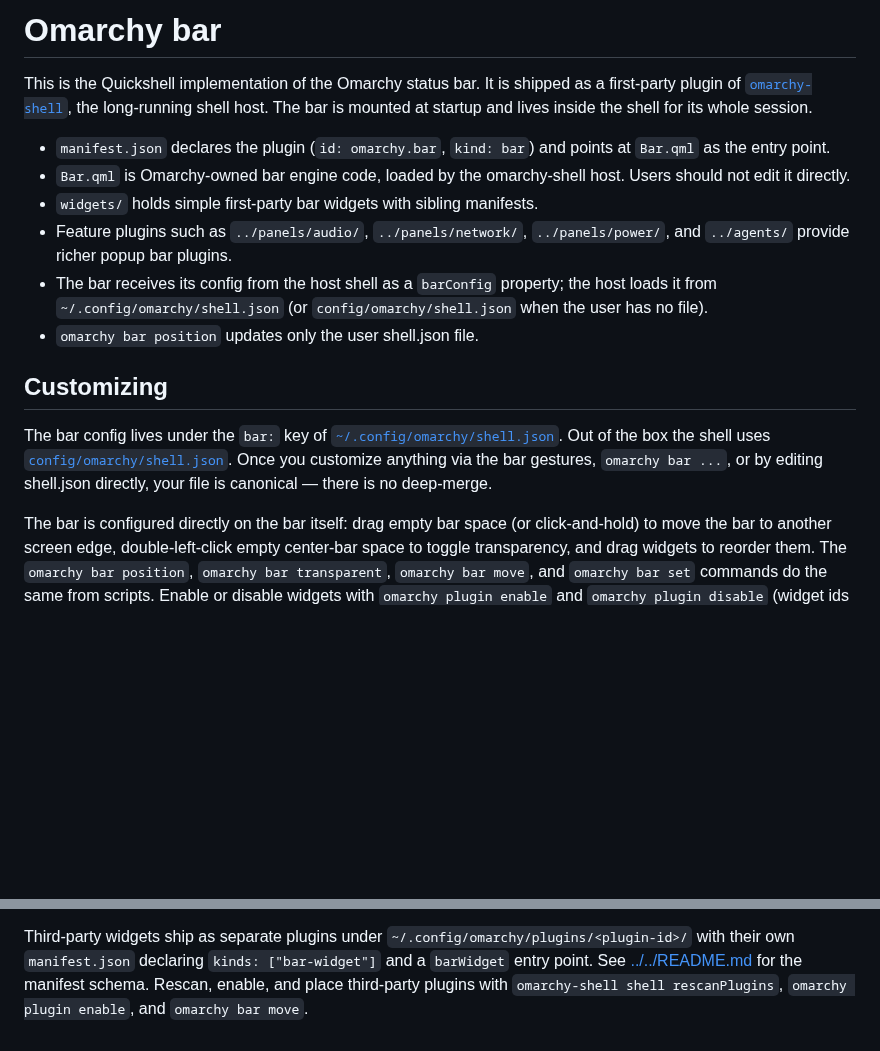
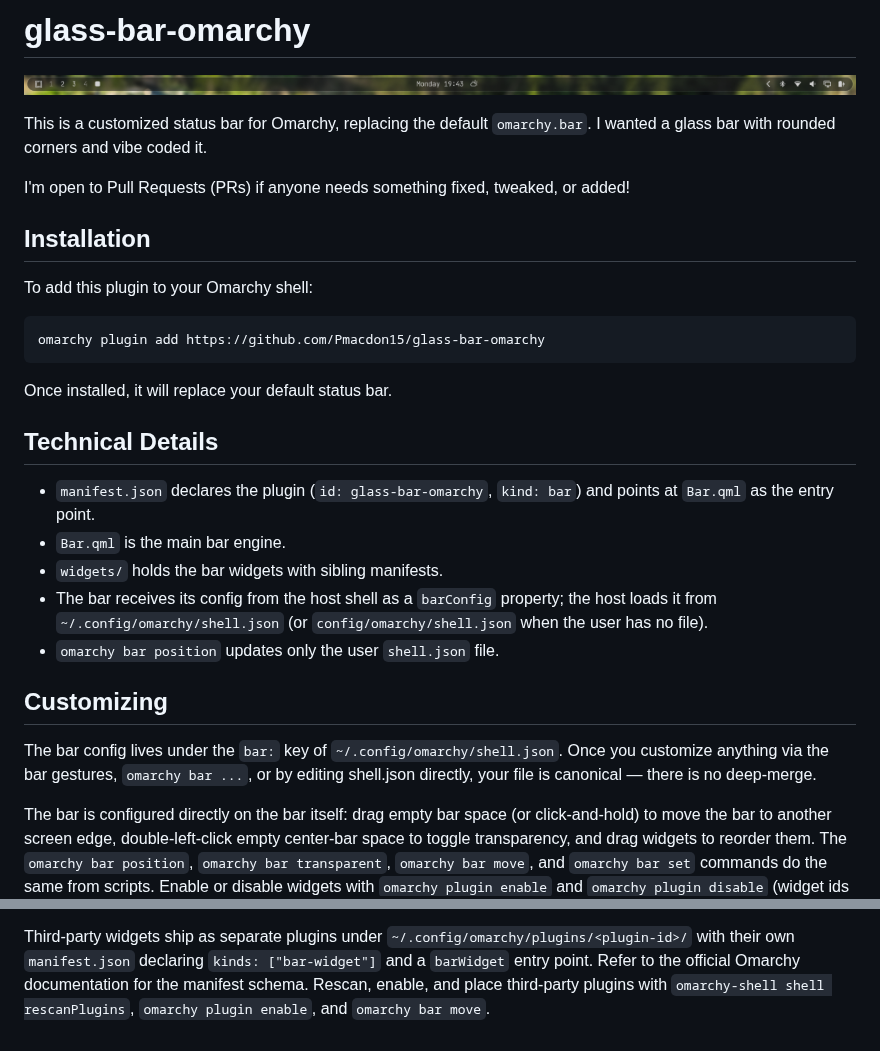
Before and after one commit to Pmacdon15/glass-bar-omarchy, a Markdown page: README.md, 2 parts joined by grey strips. Drawn GitHub-style; pictures changed too: preview.png (added); blank space fills up the shorter version.

Commit message:
Add MIT License, update manifest details, and enhance README for glass-bar-omarchy

````diff
--- a/README.md
+++ b/README.md
@@ -1,20 +1,32 @@
-# Omarchy bar
+# glass-bar-omarchy
 
-This is the Quickshell implementation of the Omarchy status bar. It is
-shipped as a first-party plugin of [`omarchy-shell`](../../README.md), the
-long-running shell host. The bar is mounted at startup and lives inside
-the shell for its whole session.
+![Glass Bar Preview](preview.png)
 
-- `manifest.json` declares the plugin (`id: omarchy.bar`, `kind: bar`) and points at `Bar.qml` as the entry point.
-- `Bar.qml` is Omarchy-owned bar engine code, loaded by the omarchy-shell host. Users should not edit it directly.
-- `widgets/` holds simple first-party bar widgets with sibling manifests.
-- Feature plugins such as `../panels/audio/`, `../panels/network/`, `../panels/power/`, and `../agents/` provide richer popup bar plugins.
+This is a customized status bar for Omarchy, replacing the default `omarchy.bar`. I wanted a glass bar with rounded corners and vibe coded it.
+
+I'm open to Pull Requests (PRs) if anyone needs something fixed, tweaked, or added!
+
+## Installation
+
+To add this plugin to your Omarchy shell:
+
+```bash
+omarchy plugin add https://github.com/Pmacdon15/glass-bar-omarchy
+```
+
+Once installed, it will replace your default status bar.
+
+## Technical Details
+
+- `manifest.json` declares the plugin (`id: glass-bar-omarchy`, `kind: bar`) and points at `Bar.qml` as the entry point.
+- `Bar.qml` is the main bar engine.
+- `widgets/` holds the bar widgets with sibling manifests.
 - The bar receives its config from the host shell as a `barConfig` property; the host loads it from `~/.config/omarchy/shell.json` (or `config/omarchy/shell.json` when the user has no file).
-- `omarchy bar position` updates only the user shell.json file.
+- `omarchy bar position` updates only the user `shell.json` file.
 
 ## Customizing
 
-The bar config lives under the `bar:` key of [`~/.config/omarchy/shell.json`](../../README.md#shelljson-shape). Out of the box the shell uses [`config/omarchy/shell.json`](../../../config/omarchy/shell.json). Once you customize anything via the bar gestures, `omarchy bar ...`, or by editing shell.json directly, your file is canonical — there is no deep-merge.
+The bar config lives under the `bar:` key of `~/.config/omarchy/shell.json`. Once you customize anything via the bar gestures, `omarchy bar ...`, or by editing shell.json directly, your file is canonical — there is no deep-merge.
 
 The bar is configured directly on the bar itself: drag empty bar space (or click-and-hold) to move the bar to another screen edge, double-left-click empty center-bar space to toggle transparency, and drag widgets to reorder them. The `omarchy bar position`, `omarchy bar transparent`, `omarchy bar move`, and `omarchy bar set` commands do the same from scripts. Enable or disable widgets with `omarchy plugin enable` and `omarchy plugin disable` (widget ids come from `omarchy plugin list`).
 
@@ -177,7 +189,6 @@ namespaced ids.
 
 Third-party widgets ship as separate plugins under
 `~/.config/omarchy/plugins/<plugin-id>/` with their own `manifest.json`
-declaring `kinds: ["bar-widget"]` and a `barWidget` entry point. See
-[../../README.md](../../README.md) for the manifest schema. Rescan, enable,
+declaring `kinds: ["bar-widget"]` and a `barWidget` entry point. Refer to the official Omarchy documentation for the manifest schema. Rescan, enable,
 and place third-party plugins with `omarchy-shell shell rescanPlugins`,
 `omarchy plugin enable`, and `omarchy bar move`.
````
Also changed, not shown: 2 other files.
